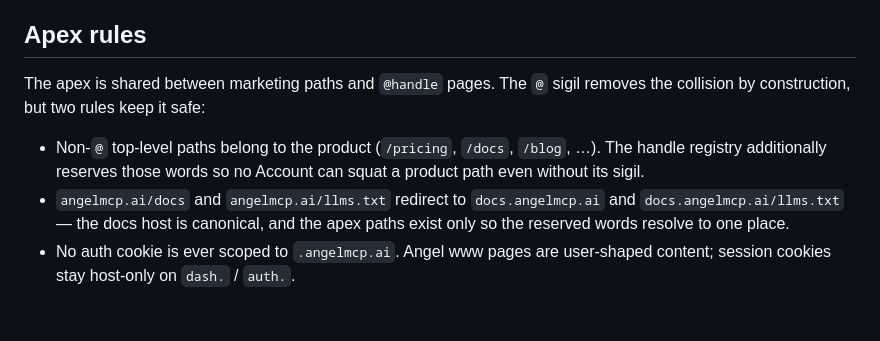
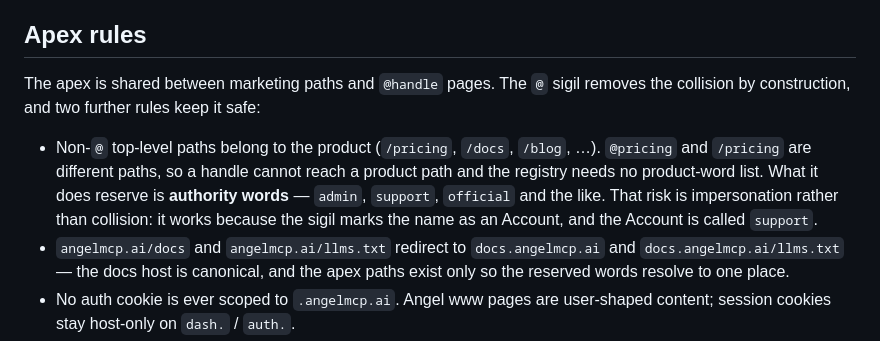
Before and after one commit to exocognito/angel-cloud, a Markdown page: docs/domain-architecture.md, the part around the change. Rendered like a GitHub page; blank space fills up the shorter version.

Commit message:
docs: reserve handles against impersonation rather than a collision the sigil prevents (#15)
Co-authored-by: Sam Collins <81678+smcllns@users.noreply.github.com>

```diff
--- a/docs/domain-architecture.md
+++ b/docs/domain-architecture.md
@@ -103,11 +103,15 @@ content and never changes, regardless of what `dash.` becomes.
 ## Apex rules
 
 The apex is shared between marketing paths and `@handle` pages. The `@` sigil
-removes the collision by construction, but two rules keep it safe:
+removes the collision by construction, and two further rules keep it safe:
 
 - Non-`@` top-level paths belong to the product (`/pricing`, `/docs`,
-  `/blog`, …). The handle registry additionally reserves those words so no
-  Account can squat a product path even without its sigil.
+  `/blog`, …). `@pricing` and `/pricing` are different paths, so a handle
+  cannot reach a product path and the registry needs no product-word list.
+  What it does reserve is **authority words** — `admin`, `support`, `official`
+  and the like. That risk is impersonation rather than collision: it works
+  because the sigil marks the name as an Account, and the Account is called
+  `support`.
 - `angelmcp.ai/docs` and `angelmcp.ai/llms.txt` redirect to `docs.angelmcp.ai`
   and `docs.angelmcp.ai/llms.txt` — the docs host is canonical, and the apex
   paths exist only so the reserved words resolve to one place.
```
